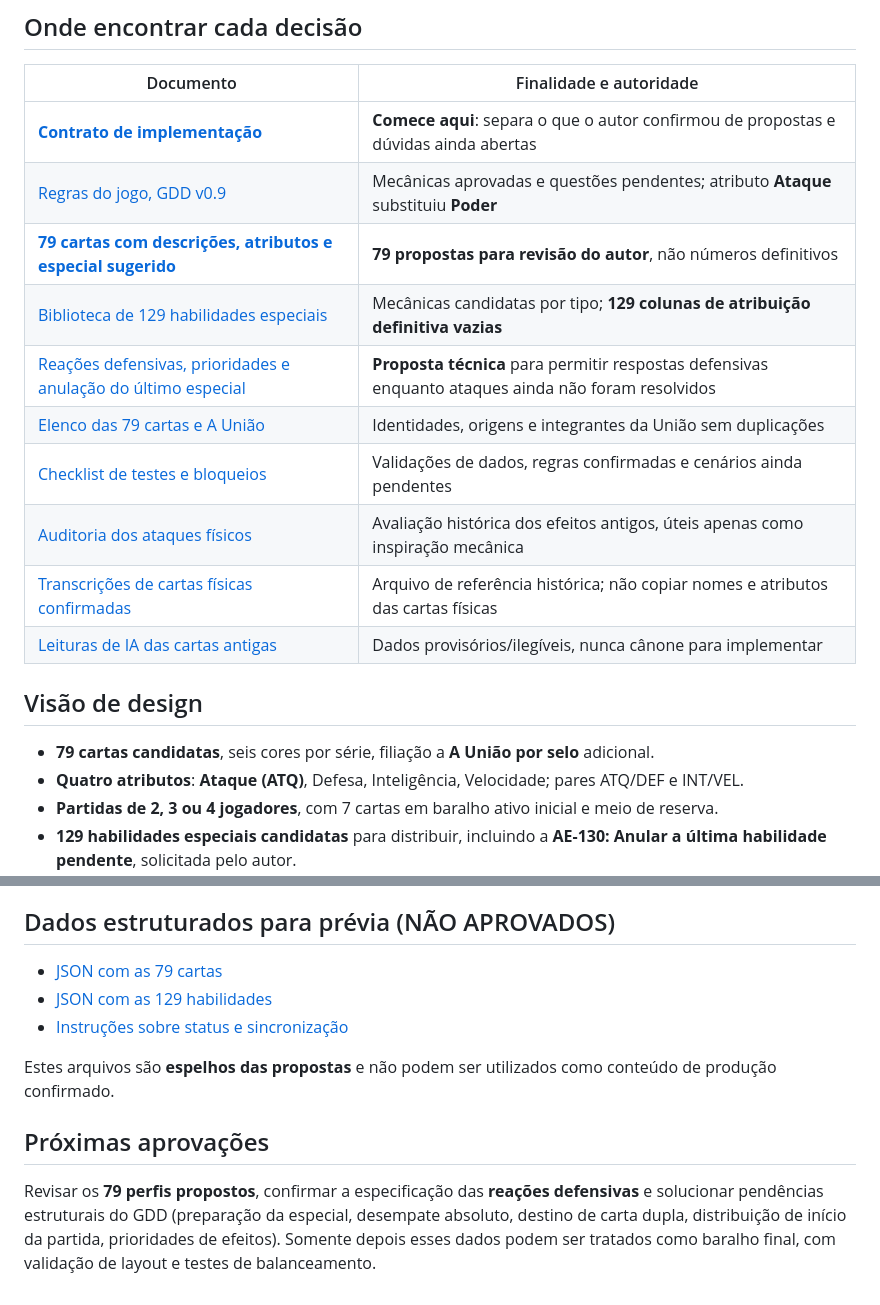
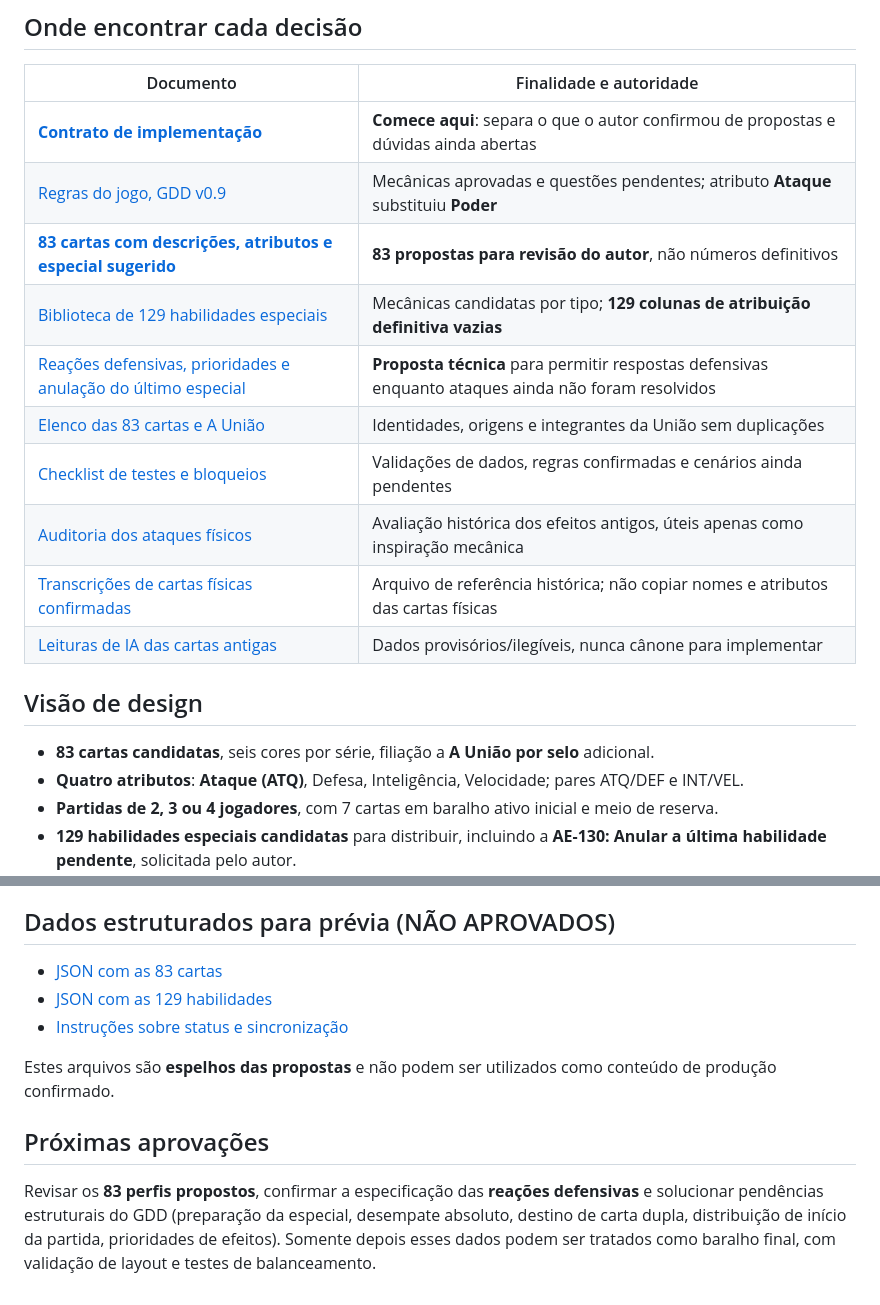
Before and after one commit to guyoshi/Dimensions-Stacks, a Markdown page: README.md, 2 parts joined by grey strips. GitHub-like rendering.

Commit message:
docs: reconciliar elenco atual para 83 cartas e novos V16-V19

```diff
--- a/README.md
+++ b/README.md
@@ -10,10 +10,10 @@ Jogo competitivo de cartas para PC, baseado em personagens das séries interliga
 | --- | --- |
 | **[Contrato de implementação](docs/CONTRATO_PARA_IA_IMPLEMENTADORA.md)** | **Comece aqui**: separa o que o autor confirmou de propostas e dúvidas ainda abertas |
 | [Regras do jogo, GDD v0.9](docs/REGRAS.md) | Mecânicas aprovadas e questões pendentes; atributo **Ataque** substituiu **Poder** |
-| **[79 cartas com descrições, atributos e especial sugerido](docs/CARTAS_79_PROPOSTAS.md)** | **79 propostas para revisão do autor**, não números definitivos |
+| **[83 cartas com descrições, atributos e especial sugerido](docs/CARTAS_83_PROPOSTAS.md)** | **83 propostas para revisão do autor**, não números definitivos |
 | [Biblioteca de 129 habilidades especiais](docs/BIBLIOTECA_ATAQUES_ESPECIAIS.md) | Mecânicas candidatas por tipo; **129 colunas de atribuição definitiva vazias** |
 | [Reações defensivas, prioridades e anulação do último especial](docs/PRIORIDADE_ESPECIAIS_PROPOSTA.md) | **Proposta técnica** para permitir respostas defensivas enquanto ataques ainda não foram resolvidos |
-| [Elenco das 79 cartas e A União](docs/ELENCO_CANDIDATO.md) | Identidades, origens e integrantes da União sem duplicações |
+| [Elenco das 83 cartas e A União](docs/ELENCO_CANDIDATO.md) | Identidades, origens e integrantes da União sem duplicações |
 | [Checklist de testes e bloqueios](docs/CHECKLIST_VALIDACAO.md) | Validações de dados, regras confirmadas e cenários ainda pendentes |
 | [Auditoria dos ataques físicos](docs/AUDITORIA_BALANCEAMENTO_ESPECIAIS.md) | Avaliação histórica dos efeitos antigos, úteis apenas como inspiração mecânica |
 | [Transcrições de cartas físicas confirmadas](docs/TRANSCRICOES_ESPECIAIS_CONFIRMADAS.md) | Arquivo de referência histórica; não copiar nomes e atributos das cartas físicas |
@@ -21,7 +21,7 @@ Jogo competitivo de cartas para PC, baseado em personagens das séries interliga
 
 ## Visão de design
 
-- **79 cartas candidatas**, seis cores por série, filiação a **A União por selo** adicional.
+- **83 cartas candidatas**, seis cores por série, filiação a **A União por selo** adicional.
 - **Quatro atributos**: **Ataque (ATQ)**, Defesa, Inteligência, Velocidade; pares ATQ/DEF e INT/VEL.
 - **Partidas de 2, 3 ou 4 jogadores**, com 7 cartas em baralho ativo inicial e meio de reserva.
 - **129 habilidades especiais candidatas** para distribuir, incluindo a **AE-130: Anular a última habilidade pendente**, solicitada pelo autor.
@@ -31,7 +31,7 @@ Jogo competitivo de cartas para PC, baseado em personagens das séries interliga
 
 ## Dados estruturados para prévia (NÃO APROVADOS)
 
-- [JSON com as 79 cartas](dados/propostas/cartas_79.json)
+- [JSON com as 83 cartas](dados/propostas/cartas_83.json)
 - [JSON com as 129 habilidades](dados/propostas/habilidades_129.json)
 - [Instruções sobre status e sincronização](dados/propostas/README.md)
 
@@ -39,4 +39,4 @@ Estes arquivos são **espelhos das propostas** e não podem ser utilizados como
 
 ## Próximas aprovações
 
-Revisar os **79 perfis propostos**, confirmar a especificação das **reações defensivas** e solucionar pendências estruturais do GDD (preparação da especial, desempate absoluto, destino de carta dupla, distribuição de início da partida, prioridades de efeitos). Somente depois esses dados podem ser tratados como baralho final, com validação de layout e testes de balanceamento.
+Revisar os **83 perfis propostos**, confirmar a especificação das **reações defensivas** e solucionar pendências estruturais do GDD (preparação da especial, desempate absoluto, destino de carta dupla, distribuição de início da partida, prioridades de efeitos). Somente depois esses dados podem ser tratados como baralho final, com validação de layout e testes de balanceamento.
```
